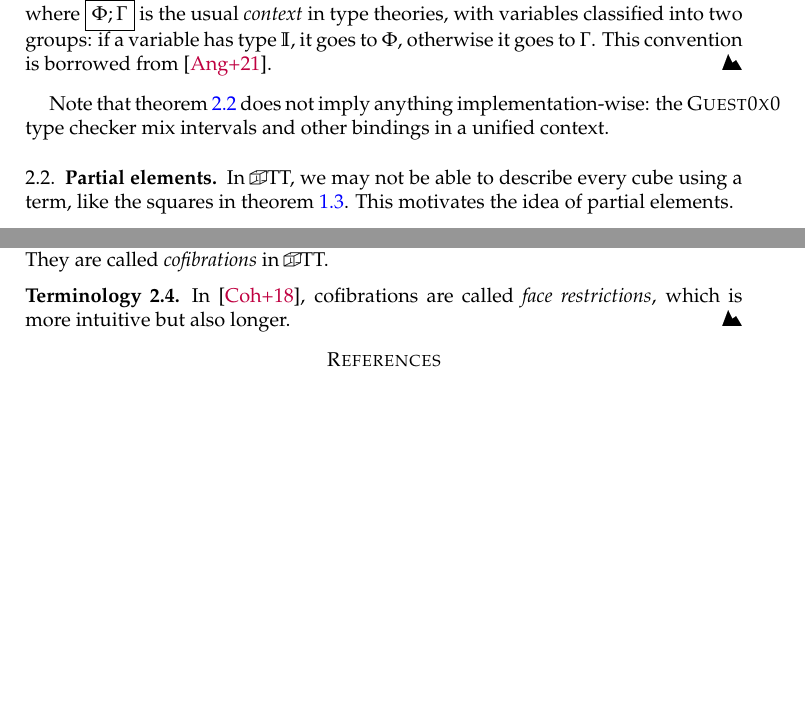
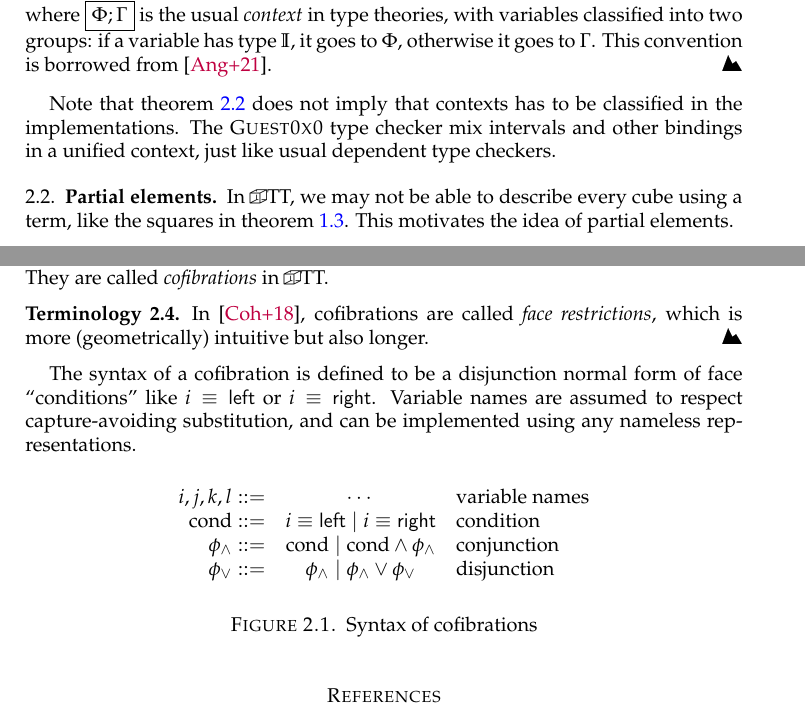
Before and after one commit to ice1000/guest0x0, a LaTeX paper (notes/main.tex, which reads notes/guest0x0.tex): two parts of pages 3 and 4 of 5, joined at a grey line, cut so that both start at the same text, the shorter picture padded with empty space. Compiled offline with pdfLaTeX.

Commit message:
DOC: more

```diff
--- a/notes/guest0x0.tex
+++ b/notes/guest0x0.tex
@@ -122,8 +122,9 @@ with variables classified into two groups: if a variable has type $\II$,
 it goes to $\Phi$, otherwise it goes to $\Gamma$.
 This convention is borrowed from~\cite{ABCFHL}.
 \end{notation}
-Note that~\cref{not:ctx} does not imply anything implementation-wise:
-the \GuestName{} type checker mix intervals and other bindings in a unified context.
+Note that~\cref{not:ctx} does not imply that contexts has to be classified
+in the implementations. The \GuestName{} type checker mix intervals
+and other bindings in a unified context, just like usual dependent type checkers.
 
 \subsection{Partial elements}\label{sub:partial}
 In \CTT, we may not be able to describe every cube using a term,
@@ -165,5 +166,19 @@ To define this formally, we need to define the syntax of the left-hand-side of $
 They are called \textit{cofibrations} in \CTT.
 \begin{terminology}
 In~\cite{CCHM}, cofibrations are called \textit{face restrictions},
-which is more intuitive but also longer.
+which is more (geometrically) intuitive but also longer.
 \end{terminology}
+The syntax of a cofibration is defined to be a disjunction normal form of
+face ``conditions'' like $i\equiv\lcon$ or $i\equiv\rcon$.
+Variable names are assumed to respect capture-avoiding substitution,
+and can be implemented using any nameless representations.
+\begin{figure}[h!]
+\[\begin{array}{rcl}
+  i,j,k,l ::= & \cdots & \text{variable names} \\
+  \cond ::= & i\equiv\lcon \mid i\equiv\rcon & \text{condition} \\
+  \conj ::= & \cond \mid \cond \land \conj & \text{conjunction} \\
+  \disj ::= & \conj \mid \conj \lor \disj & \text{disjunction}
+\end{array}\]
+\caption{Syntax of cofibrations}
+\label{fig:cofib}
+\end{figure}
```
Also changed, not shown: notes/notations.tex (+3 -0 lines).
